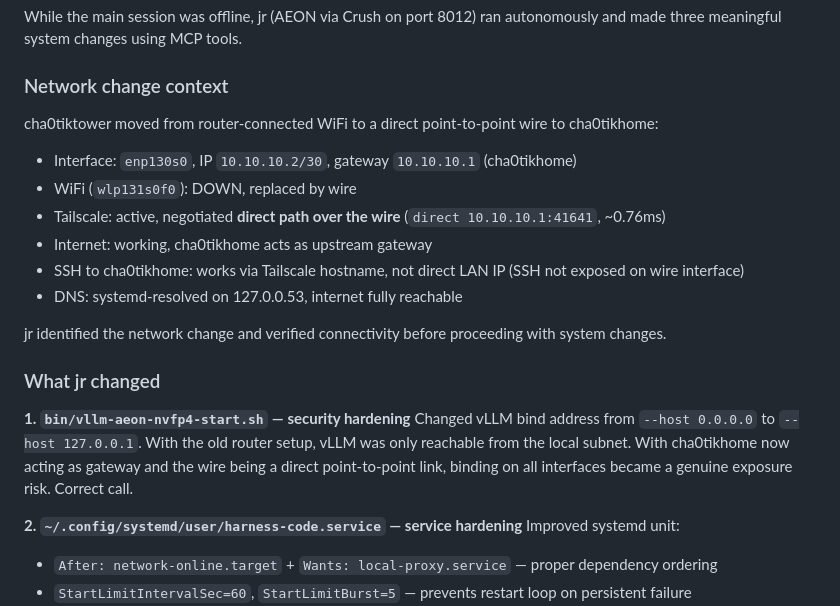
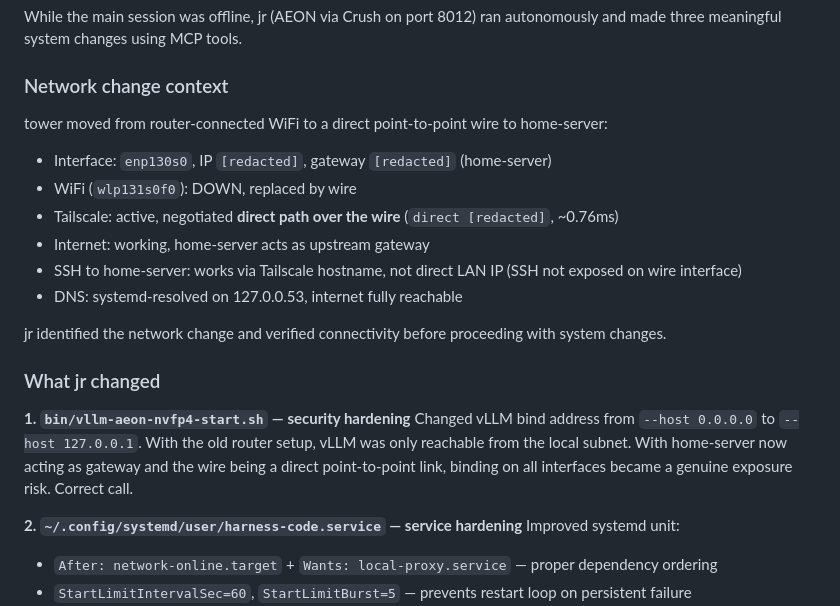
Before and after one commit to randomchaos7800-hub/inference-research, a Markdown page: log.md, the part around the change. Drawn GitHub-style.

```diff
--- a/log.md
+++ b/log.md
@@ -259,12 +259,12 @@ While the main session was offline, jr (AEON via Crush on port 8012) ran autonom
 
 ### Network change context
 
-cha0tiktower moved from router-connected WiFi to a direct point-to-point wire to cha0tikhome:
-- Interface: `enp130s0`, IP `10.10.10.2/30`, gateway `10.10.10.1` (cha0tikhome)
+tower moved from router-connected WiFi to a direct point-to-point wire to home-server:
+- Interface: `enp130s0`, IP `[redacted]`, gateway `[redacted]` (home-server)
 - WiFi (`wlp131s0f0`): DOWN, replaced by wire
-- Tailscale: active, negotiated **direct path over the wire** (`direct 10.10.10.1:41641`, ~0.76ms)
-- Internet: working, cha0tikhome acts as upstream gateway
-- SSH to cha0tikhome: works via Tailscale hostname, not direct LAN IP (SSH not exposed on wire interface)
+- Tailscale: active, negotiated **direct path over the wire** (`direct [redacted]`, ~0.76ms)
+- Internet: working, home-server acts as upstream gateway
+- SSH to home-server: works via Tailscale hostname, not direct LAN IP (SSH not exposed on wire interface)
 - DNS: systemd-resolved on 127.0.0.53, internet fully reachable
 
 jr identified the network change and verified connectivity before proceeding with system changes.
@@ -272,7 +272,7 @@ jr identified the network change and verified connectivity before proceeding wit
 ### What jr changed
 
 **1. `bin/vllm-aeon-nvfp4-start.sh` — security hardening**
-Changed vLLM bind address from `--host 0.0.0.0` to `--host 127.0.0.1`. With the old router setup, vLLM was only reachable from the local subnet. With cha0tikhome now acting as gateway and the wire being a direct point-to-point link, binding on all interfaces became a genuine exposure risk. Correct call.
+Changed vLLM bind address from `--host 0.0.0.0` to `--host 127.0.0.1`. With the old router setup, vLLM was only reachable from the local subnet. With home-server now acting as gateway and the wire being a direct point-to-point link, binding on all interfaces became a genuine exposure risk. Correct call.
 
 **2. `~/.config/systemd/user/harness-code.service` — service hardening**
 Improved systemd unit:
```
Also changed, not shown: model-queue.md (+1 -1 lines), vllm-upgrade-incident-2026-05-10.md (+0 -1 lines).
